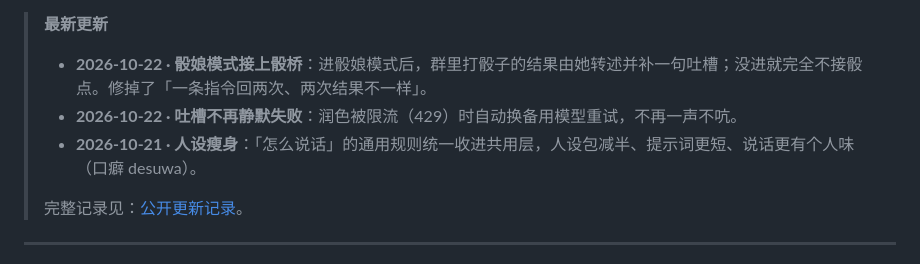
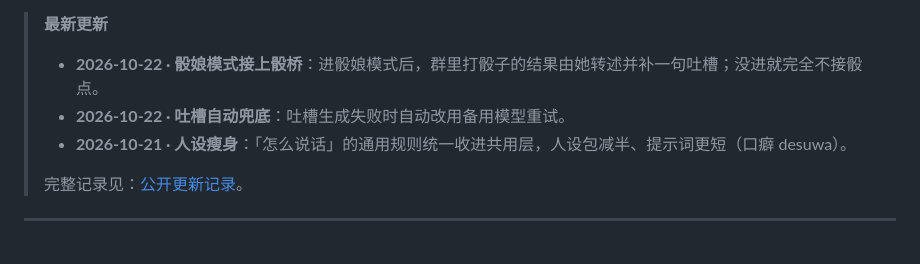
Before and after one commit to ArcLumine/saki-ai-bot, a Markdown page: README.md, the part around the change. Drawn GitHub-style.

Commit message:
文档：README 最新更新同步

```diff
--- a/README.md
+++ b/README.md
@@ -21,9 +21,9 @@
 
 > **最新更新**
 >
-> - **2026-10-22 · 骰娘模式接上骰桥**：进骰娘模式后，群里打骰子的结果由她转述并补一句吐槽；没进就完全不接骰点。修掉了「一条指令回两次、两次结果不一样」。
-> - **2026-10-22 · 吐槽不再静默失败**：润色被限流（429）时自动换备用模型重试，不再一声不吭。
-> - **2026-10-21 · 人设瘦身**：「怎么说话」的通用规则统一收进共用层，人设包减半、提示词更短、说话更有个人味（口癖 desuwa）。
+> - **2026-10-22 · 骰娘模式接上骰桥**：进骰娘模式后，群里打骰子的结果由她转述并补一句吐槽；没进就完全不接骰点。
+> - **2026-10-22 · 吐槽自动兜底**：吐槽生成失败时自动改用备用模型重试。
+> - **2026-10-21 · 人设瘦身**：「怎么说话」的通用规则统一收进共用层，人设包减半、提示词更短（口癖 desuwa）。
 >
 > 完整记录见：[公开更新记录](CHANGELOG_PUBLIC.md)。
 
```
